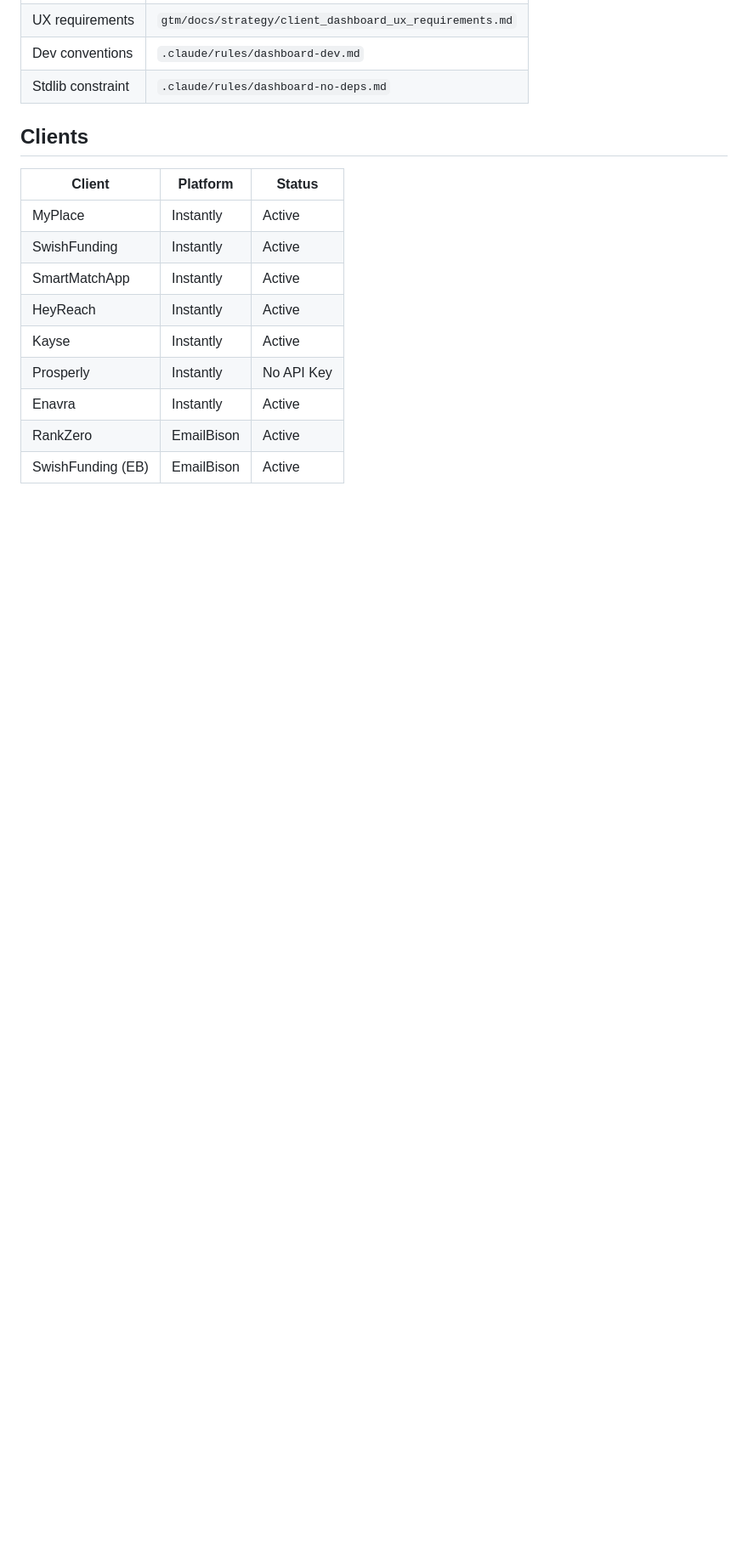
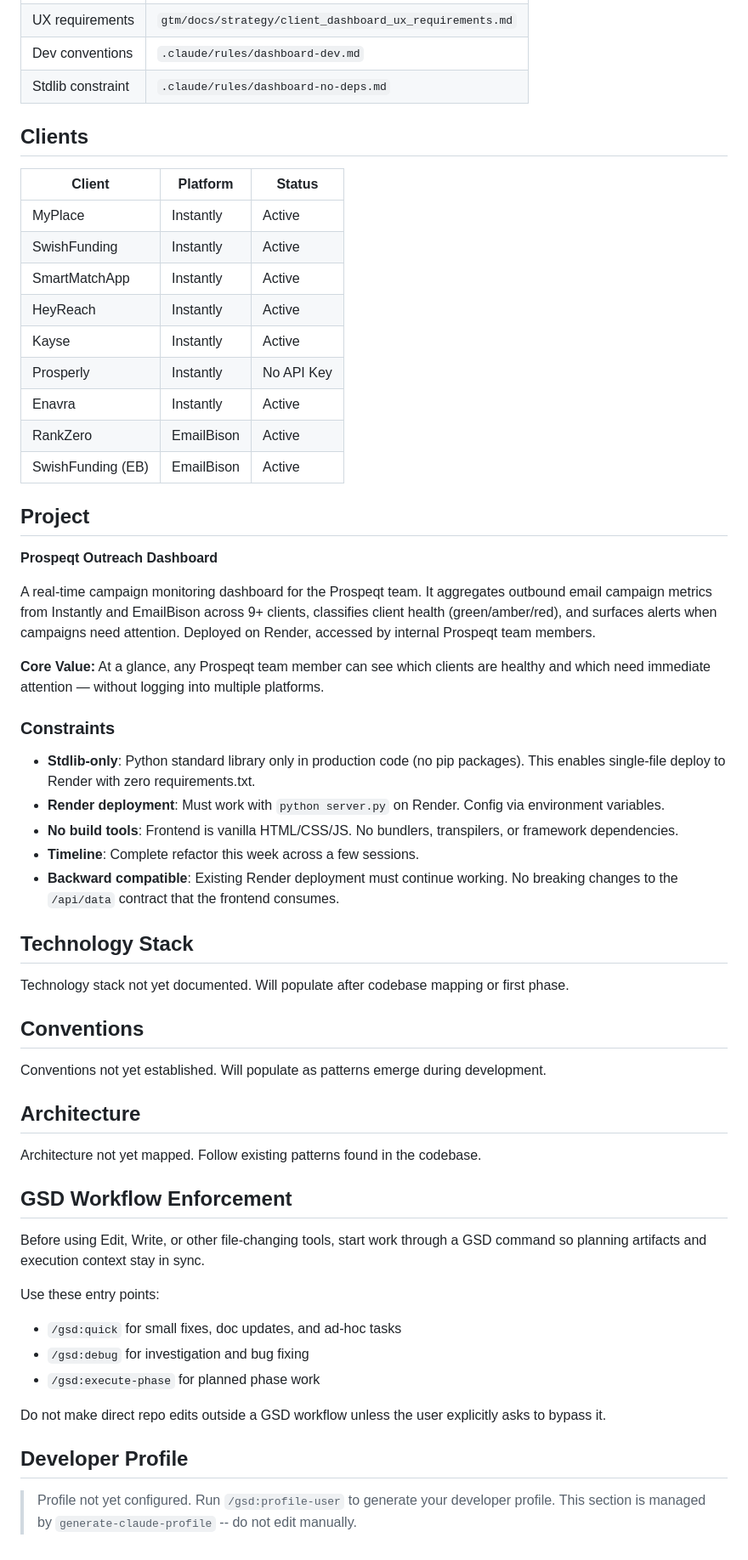
Before and after one commit to mihajlo-133/campaign-dashboard, a Markdown page: gtm/prospeqt-outreach-dashboard/CLAUDE.md, the part around the change. Shown at 85% size. GitHub-like rendering; blank space fills up the shorter version.

Commit message:
docs: update CLAUDE.md with GSD workflow guidance

```diff
--- a/gtm/prospeqt-outreach-dashboard/CLAUDE.md
+++ b/gtm/prospeqt-outreach-dashboard/CLAUDE.md
@@ -94,3 +94,59 @@ Code is organized into comment-bannered sections. New code goes in the correct s
 | Enavra | Instantly | Active |
 | RankZero | EmailBison | Active |
 | SwishFunding (EB) | EmailBison | Active |
+
+<!-- GSD:project-start source:PROJECT.md -->
+## Project
+
+**Prospeqt Outreach Dashboard**
+
+A real-time campaign monitoring dashboard for the Prospeqt team. It aggregates outbound email campaign metrics from Instantly and EmailBison across 9+ clients, classifies client health (green/amber/red), and surfaces alerts when campaigns need attention. Deployed on Render, accessed by internal Prospeqt team members.
+
+**Core Value:** At a glance, any Prospeqt team member can see which clients are healthy and which need immediate attention — without logging into multiple platforms.
+
+### Constraints
+
+- **Stdlib-only**: Python standard library only in production code (no pip packages). This enables single-file deploy to Render with zero requirements.txt.
+- **Render deployment**: Must work with `python server.py` on Render. Config via environment variables.
+- **No build tools**: Frontend is vanilla HTML/CSS/JS. No bundlers, transpilers, or framework dependencies.
+- **Timeline**: Complete refactor this week across a few sessions.
+- **Backward compatible**: Existing Render deployment must continue working. No breaking changes to the `/api/data` contract that the frontend consumes.
+<!-- GSD:project-end -->
+
+<!-- GSD:stack-start source:STACK.md -->
+## Technology Stack
+
+Technology stack not yet documented. Will populate after codebase mapping or first phase.
+<!-- GSD:stack-end -->
+
+<!-- GSD:conventions-start source:CONVENTIONS.md -->
+## Conventions
+
+Conventions not yet established. Will populate as patterns emerge during development.
+<!-- GSD:conventions-end -->
+
+<!-- GSD:architecture-start source:ARCHITECTURE.md -->
+## Architecture
+
+Architecture not yet mapped. Follow existing patterns found in the codebase.
+<!-- GSD:architecture-end -->
+
+<!-- GSD:workflow-start source:GSD defaults -->
+## GSD Workflow Enforcement
+
+Before using Edit, Write, or other file-changing tools, start work through a GSD command so planning artifacts and execution context stay in sync.
+
+Use these entry points:
+- `/gsd:quick` for small fixes, doc updates, and ad-hoc tasks
+- `/gsd:debug` for investigation and bug fixing
+- `/gsd:execute-phase` for planned phase work
+
+Do not make direct repo edits outside a GSD workflow unless the user explicitly asks to bypass it.
+<!-- GSD:workflow-end -->
+
+<!-- GSD:profile-start -->
+## Developer Profile
+
+> Profile not yet configured. Run `/gsd:profile-user` to generate your developer profile.
+> This section is managed by `generate-claude-profile` -- do not edit manually.
+<!-- GSD:profile-end -->
```
